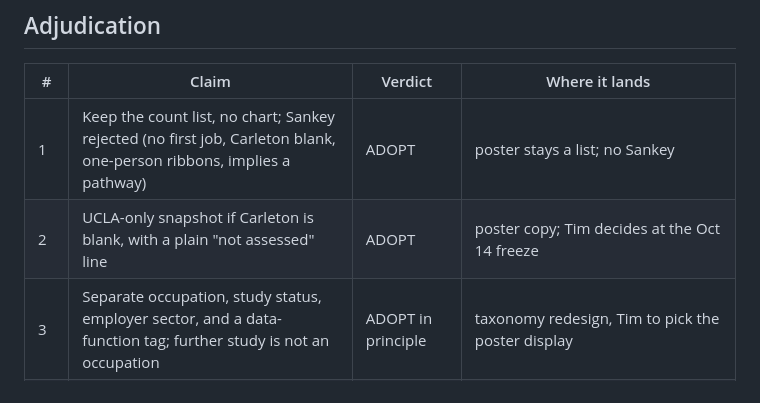
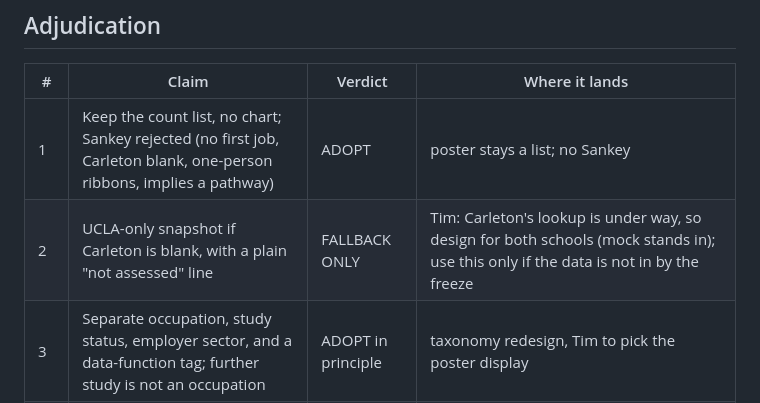
Before and after one commit to DataSquad-International/poster-usrse26, a Markdown page: design/2026-10-13-validation-capture-poster-layout-and-outcomes-viz.md, the part around the change. Drawn GitHub-style.

Commit message:
Capture: UCLA-only snapshot is a fallback; design assumes Carleton data completes

```diff
--- a/design/2026-10-13-validation-capture-poster-layout-and-outcomes-viz.md
+++ b/design/2026-10-13-validation-capture-poster-layout-and-outcomes-viz.md
@@ -14,7 +14,7 @@ Prompt: `2026-10-13-validation-prompt-poster-layout-and-outcomes-viz.md`. Review
 | # | Claim | Verdict | Where it lands |
 |---|---|---|---|
 | 1 | Keep the count list, no chart; Sankey rejected (no first job, Carleton blank, one-person ribbons, implies a pathway) | ADOPT | poster stays a list; no Sankey |
-| 2 | UCLA-only snapshot if Carleton is blank, with a plain "not assessed" line | ADOPT | poster copy; Tim decides at the Oct 14 freeze |
+| 2 | UCLA-only snapshot if Carleton is blank, with a plain "not assessed" line | FALLBACK ONLY | Tim: Carleton's lookup is under way, so design for both schools (mock stands in); use this only if the data is not in by the freeze |
 | 3 | Separate occupation, study status, employer sector, and a data-function tag; further study is not an occupation | ADOPT in principle | taxonomy redesign, Tim to pick the poster display |
 | 4 | Coarse poster display (data, software/IT, other, insufficient info) | DEFER | Tim: too coarse for 19 people? |
 | 5 | Each SOC code gets one documented default rollup; overrides recorded | ADOPT | rollup table in `taxonomy/`; fixes the 13-1111 split |
```
